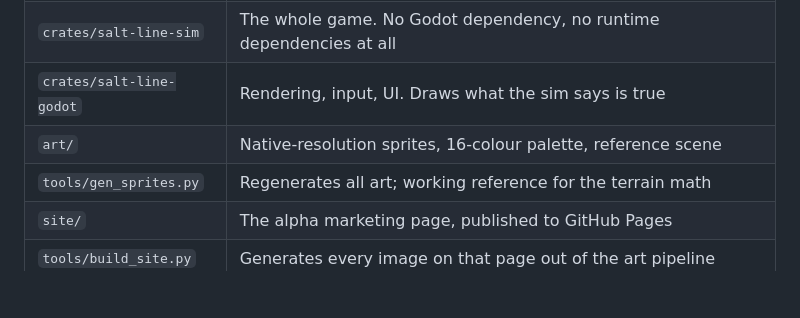
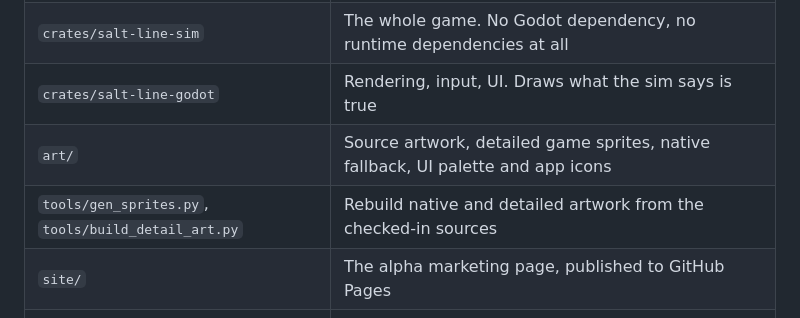
Before and after one commit to cascadiacollections/saltline, a Markdown page: README.md, the part around one of its changes. Rendered like a GitHub page; blank space fills up the shorter version.

```diff
--- a/README.md
+++ b/README.md
@@ -28,8 +59,8 @@ failing loudly.
 | `design/DESIGN.md` | Full specification — mechanics, terrain, modifiers, art |
 | `crates/salt-line-sim` | The whole game. No Godot dependency, no runtime dependencies at all |
 | `crates/salt-line-godot` | Rendering, input, UI. Draws what the sim says is true |
-| `art/` | Native-resolution sprites, 16-colour palette, reference scene |
-| `tools/gen_sprites.py` | Regenerates all art; working reference for the terrain math |
+| `art/` | Source artwork, detailed game sprites, native fallback, UI palette and app icons |
+| `tools/gen_sprites.py`, `tools/build_detail_art.py` | Rebuild native and detailed artwork from the checked-in sources |
 | `site/` | The alpha marketing page, published to GitHub Pages |
 | `tools/build_site.py` | Generates every image on that page out of the art pipeline |
 | `tools/gen_audio.py` | Deterministically generates the original PCM sound effects |
```
Also changed, not shown: other parts of README.md (+59 -3 lines), site/assets/readme/gameplay.png (added), site/assets/readme/title.png (added).
